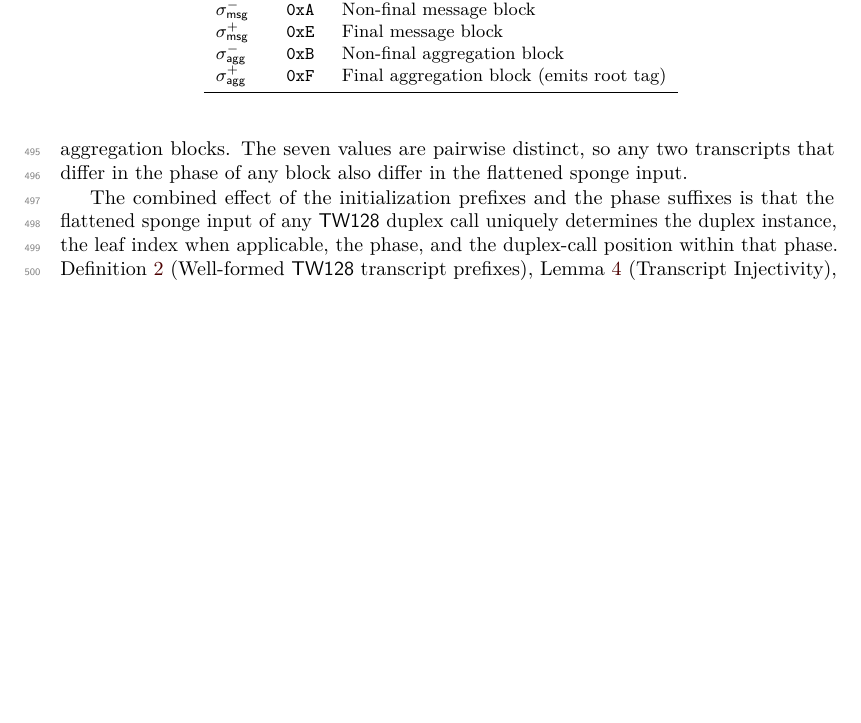
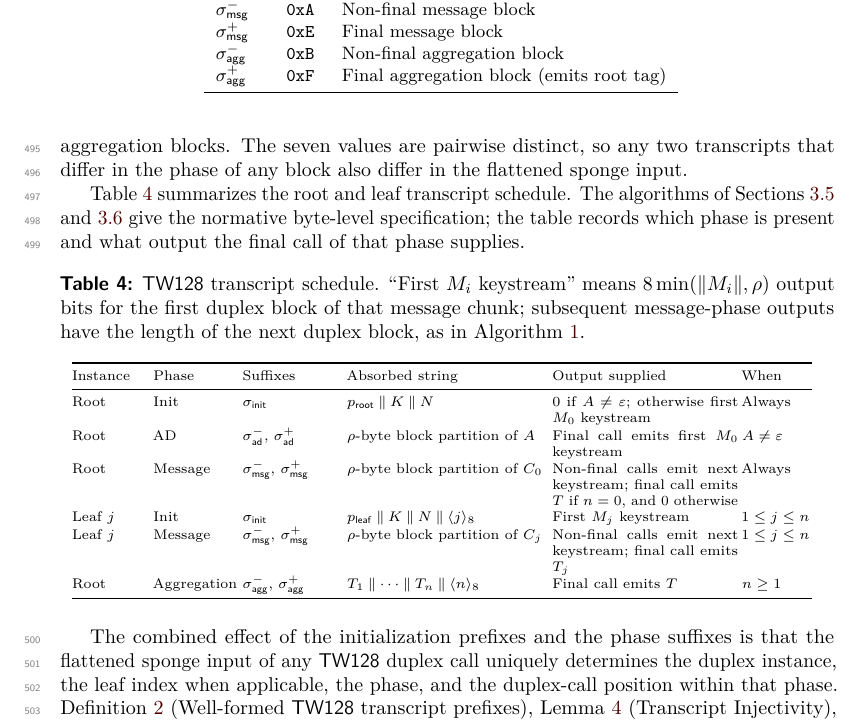
Before and after one commit to codahale/treewrap, a LaTeX document (paper/main.tex, which reads paper/sections/03-tw128.tex): part of page 13 of 67, cut so that both start at the same text, the shorter picture padded with empty space. Compiled offline with pdfLaTeX.

Commit message:
Add TW128 transcript schedule
Add a compact construction table summarizing root and leaf transcript phases, suffixes, absorbed strings, outputs, and presence conditions. Rebuild main.pdf.

```diff
--- a/paper/sections/03-tw128.tex
+++ b/paper/sections/03-tw128.tex
@@ -284,6 +284,65 @@ flattened sponge input.
   \label{tab:suffixes}
 \end{table}
 
+\Cref{tab:transcript-schedule} summarizes the root and leaf transcript
+schedule. The algorithms of \Cref{sec:enc,sec:dec} give the normative
+byte-level specification; the table records which phase is present and what
+output the final call of that phase supplies.
+
+\begin{table}[ht]
+  \centering
+  \scriptsize
+  \setlength{\tabcolsep}{1pt}
+  \begin{tabular}{@{}p{0.10\linewidth}p{0.11\linewidth}p{0.13\linewidth}p{0.26\linewidth}p{0.24\linewidth}p{0.09\linewidth}@{}}
+    \toprule
+    Instance & Phase & Suffixes & Absorbed string & Output supplied & When \\
+    \midrule
+    Root
+      & Init
+      & \siginit
+      & $\prfxroot \concat K \concat N$
+      & $0$ if $A \neq \varepsilon$; otherwise first $M_0$ keystream
+      & Always \\
+    Root
+      & AD
+      & \sigadmore, \sigadlast
+      & $\rho$-byte block partition of $A$
+      & Final call emits first $M_0$ keystream
+      & $A \neq \varepsilon$ \\
+    Root
+      & Message
+      & \sigmsgmore, \sigmsglast
+      & $\rho$-byte block partition of $C_0$
+      & Non-final calls emit next keystream; final call emits $T$ if $n=0$,
+        and $0$ otherwise
+      & Always \\
+    Leaf $j$
+      & Init
+      & \siginit
+      & $\prfxleaf \concat K \concat N \concat \langle j \rangle_8$
+      & First $M_j$ keystream
+      & $1 \leq j \leq n$ \\
+    Leaf $j$
+      & Message
+      & \sigmsgmore, \sigmsglast
+      & $\rho$-byte block partition of $C_j$
+      & Non-final calls emit next keystream; final call emits $T_j$
+      & $1 \leq j \leq n$ \\
+    Root
+      & Aggregation
+      & \sigaggmore, \sigagglast
+      & $T_1 \concat \cdots \concat T_n \concat \langle n \rangle_8$
+      & Final call emits $T$
+      & $n \geq 1$ \\
+    \bottomrule
+  \end{tabular}
+  \caption{\TW{} transcript schedule. ``First $M_i$ keystream'' means
+    $8\min(\|M_i\|,\rho)$ output bits for the first duplex block of that
+    message chunk; subsequent message-phase outputs have the length of the next
+    duplex block, as in \Cref{alg:helpers}.}
+  \label{tab:transcript-schedule}
+\end{table}
+
 The combined effect of the initialization prefixes and the phase
 suffixes is that the flattened sponge input of any \TW{} duplex call
 uniquely determines the duplex instance, the leaf index when applicable,
```
Also changed, not shown: paper/main.pdf.
